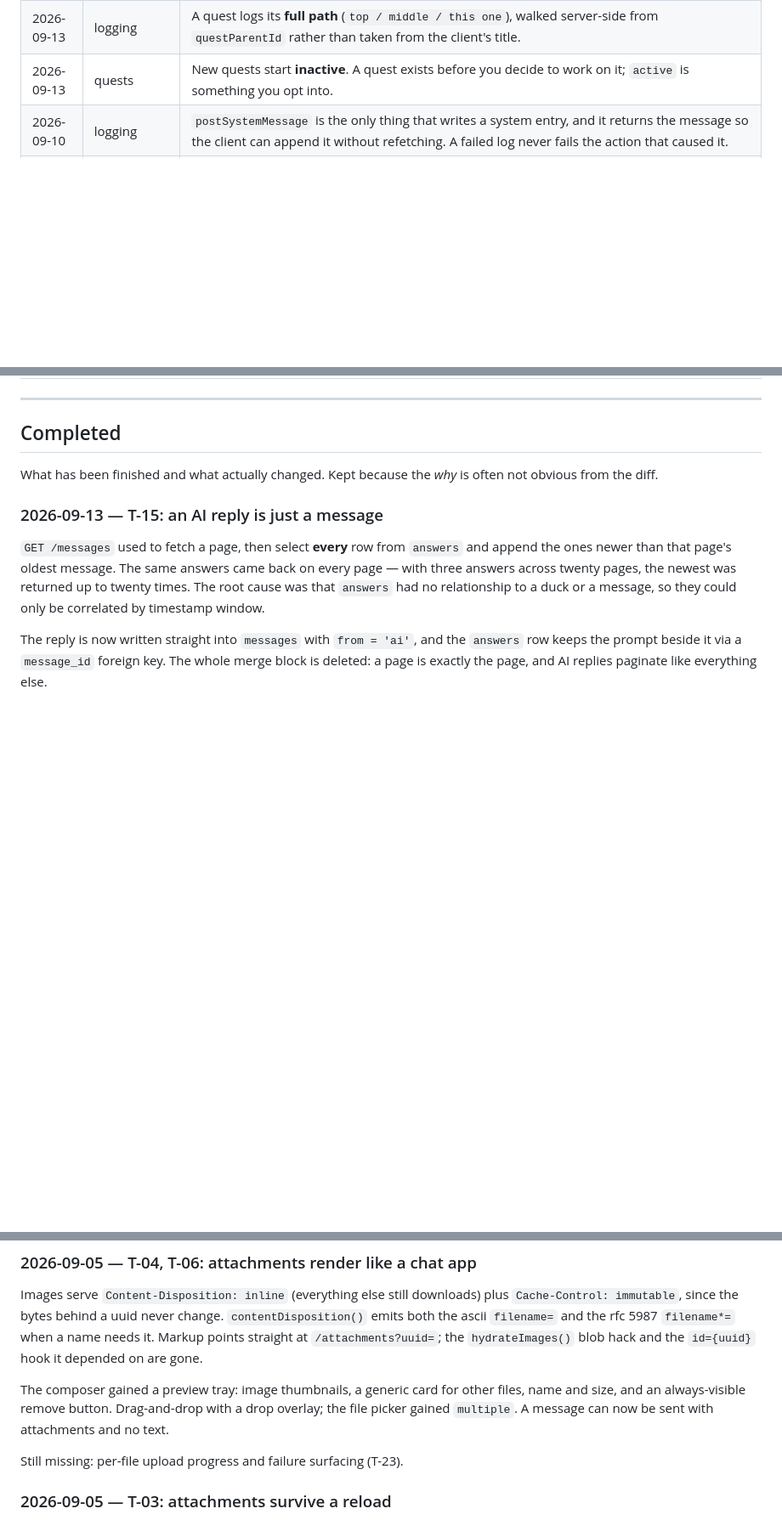
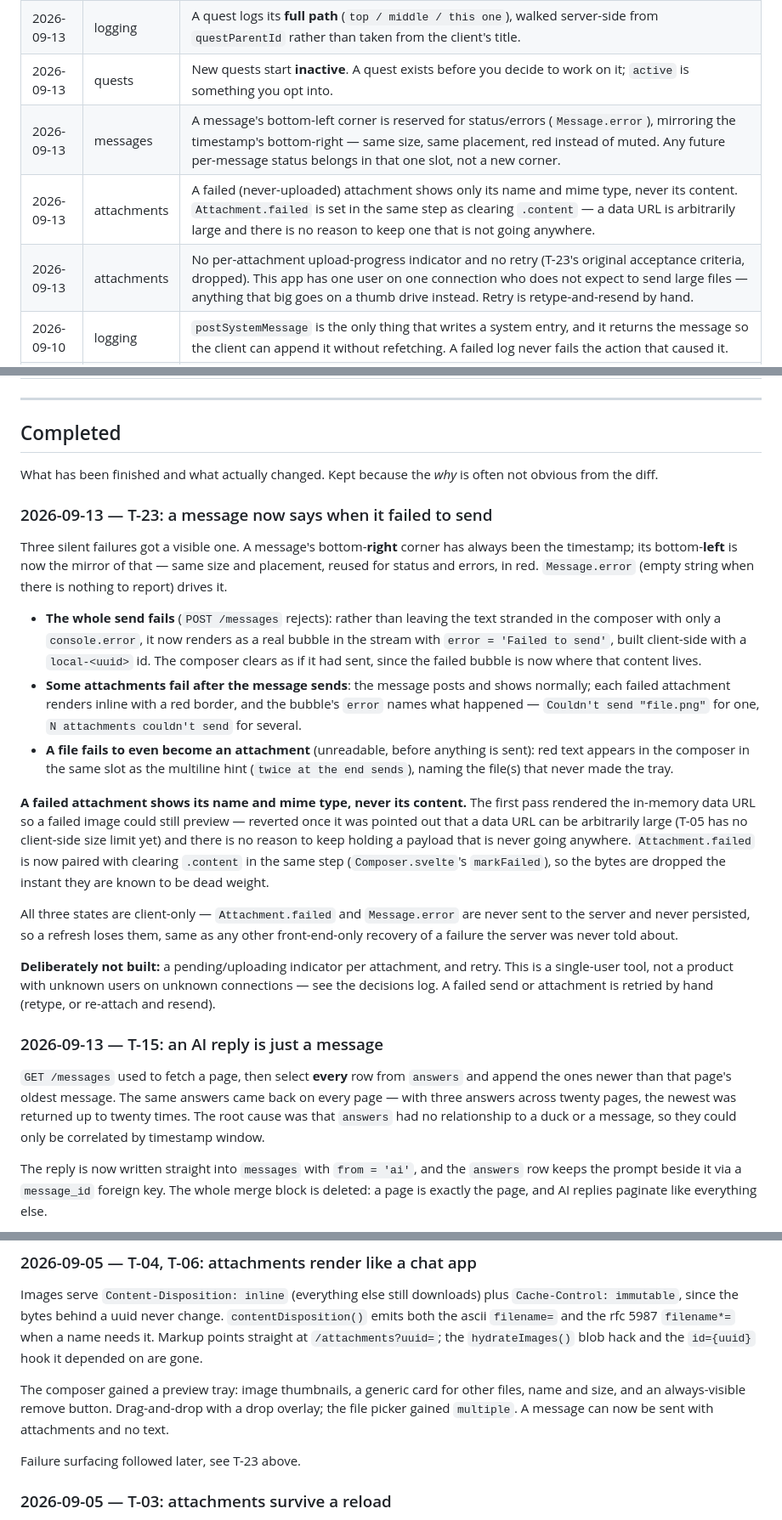
Before and after one commit to JoeyShapiro/rubber-ducky, a Markdown page: docs/NOTES.md, 3 parts joined by grey strips. Shown at 85% size. GitHub-like rendering; blank space fills up the shorter version.

Commit message:
dont need to upload big files

```diff
--- a/docs/NOTES.md
+++ b/docs/NOTES.md
@@ -324,6 +324,9 @@ Choices already made, so later work does not re-open them.
 | 2026-09-13 | logging | Entries read as sentences: `Quest <path> was created`, `Quest <path> is completed`, `Note <title> was removed`. No quotes, no arrow. The **trailing word stays load-bearing** — `Message.svelte` colours entries by it — so any new phrase must end on created/added/modified/removed or a status. |
 | 2026-09-13 | logging | A quest logs its **full path** (`top / middle / this one`), walked server-side from `questParentId` rather than taken from the client's title. |
 | 2026-09-13 | quests | New quests start **inactive**. A quest exists before you decide to work on it; `active` is something you opt into. |
+| 2026-09-13 | messages | A message's bottom-left corner is reserved for status/errors (`Message.error`), mirroring the timestamp's bottom-right — same size, same placement, red instead of muted. Any future per-message status belongs in that one slot, not a new corner. |
+| 2026-09-13 | attachments | A failed (never-uploaded) attachment shows only its name and mime type, never its content. `Attachment.failed` is set in the same step as clearing `.content` — a data URL is arbitrarily large and there is no reason to keep one that is not going anywhere. |
+| 2026-09-13 | attachments | No per-attachment upload-progress indicator and no retry (T-23's original acceptance criteria, dropped). This app has one user on one connection who does not expect to send large files — anything that big goes on a thumb drive instead. Retry is retype-and-resend by hand. |
 | 2026-09-10 | logging | `postSystemMessage` is the only thing that writes a system entry, and it returns the message so the client can append it without refetching. A failed log never fails the action that caused it. |
 | 2026-09-10 | logging | Creating an empty note logs nothing; its first save logs `added`. Otherwise the log announces an Untitled note before anything is typed. |
 | 2026-09-12 | chat | Loading older messages is driven by an **IntersectionObserver on a sentinel** above the first message, not a scroll handler. A scroll handler fires continuously and re-triggers mid-fetch, which is how one flick pulled the whole log. The observer reports *transitions*, so `loadOlder` re-observes the sentinel afterwards — otherwise a page that does not fill the viewport never gets a second callback. |
@@ -348,6 +351,39 @@ Choices already made, so later work does not re-open them.
 
 What has been finished and what actually changed. Kept because the *why* is often not obvious
 from the diff.
+
+### 2026-09-13 — T-23: a message now says when it failed to send
+
+Three silent failures got a visible one. A message's bottom-**right** corner has always been the
+timestamp; its bottom-**left** is now the mirror of that — same size and placement, reused for
+status and errors, in red. `Message.error` (empty string when there is nothing to report) drives
+it.
+
+- **The whole send fails** (`POST /messages` rejects): rather than leaving the text stranded in
+  the composer with only a `console.error`, it now renders as a real bubble in the stream with
+  `error = 'Failed to send'`, built client-side with a `local-<uuid>` id. The composer clears as
+  if it had sent, since the failed bubble is now where that content lives.
+- **Some attachments fail after the message sends**: the message posts and shows normally; each
+  failed attachment renders inline with a red border, and the bubble's `error` names what
+  happened — `Couldn't send "file.png"` for one, `N attachments couldn't send` for several.
+- **A file fails to even become an attachment** (unreadable, before anything is sent): red text
+  appears in the composer in the same slot as the multiline hint (`twice at the end sends`),
+  naming the file(s) that never made the tray.
+
+**A failed attachment shows its name and mime type, never its content.** The first pass rendered
+the in-memory data URL so a failed image could still preview — reverted once it was pointed out
+that a data URL can be arbitrarily large (T-05 has no client-side size limit yet) and there is no
+reason to keep holding a payload that is never going anywhere. `Attachment.failed` is now paired
+with clearing `.content` in the same step (`Composer.svelte`'s `markFailed`), so the bytes are
+dropped the instant they are known to be dead weight.
+
+All three states are client-only — `Attachment.failed` and `Message.error` are never sent to the
+server and never persisted, so a refresh loses them, same as any other front-end-only recovery
+of a failure the server was never told about.
+
+**Deliberately not built:** a pending/uploading indicator per attachment, and retry. This is a
+single-user tool, not a product with unknown users on unknown connections — see the decisions
+log. A failed send or attachment is retried by hand (retype, or re-attach and resend).
 
 ### 2026-09-13 — T-15: an AI reply is just a message
 
@@ -580,7 +616,7 @@ The composer gained a preview tray: image thumbnails, a generic card for other f
 size, and an always-visible remove button. Drag-and-drop with a drop overlay; the file picker
 gained `multiple`. A message can now be sent with attachments and no text.
 
-Still missing: per-file upload progress and failure surfacing (T-23).
+Failure surfacing followed later, see T-23 above.
 
 ### 2026-09-05 — T-03: attachments survive a reload
 
```
Also changed, not shown: docs/PLAN.md (+0 -22 lines).
